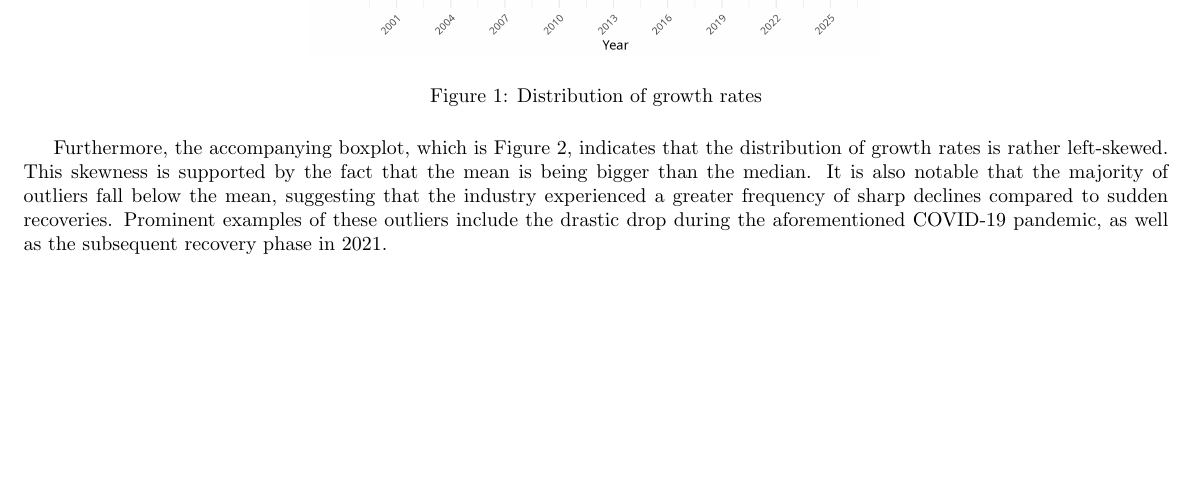
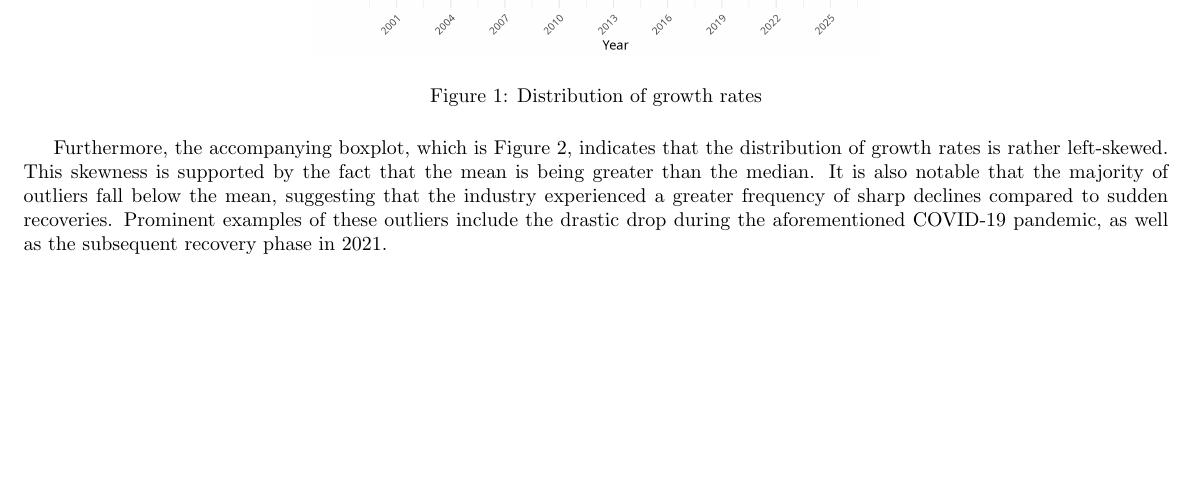
Before and after one commit to peregrine-fund/my-r-studio, a LaTeX document (report.tex): part of page 2 of 8, cut so that both start at the same text. Compiled offline with pdfLaTeX.

Commit message:
Correct grammar in growth rates analysis

```diff
--- a/report.tex
+++ b/report.tex
@@ -64,7 +64,7 @@ The median growth rate stands nearly at 0.099 percent and a mean at 0.997 percen
     \label{fig:figure1}
 \end{figure}
 
-Furthermore, the accompanying boxplot, which is Figure \ref{fig:figure2}, indicates that the distribution of growth rates is rather left-skewed. This skewness is supported by the fact that the mean is being bigger than the median. It is also notable that the majority of outliers fall below the mean, suggesting that the industry experienced a greater frequency of sharp declines compared to sudden recoveries. Prominent examples of these outliers include the drastic drop during the aforementioned COVID-19 pandemic, as well as the subsequent recovery phase in 2021.
+Furthermore, the accompanying boxplot, which is Figure \ref{fig:figure2}, indicates that the distribution of growth rates is rather left-skewed. This skewness is supported by the fact that the mean is being greater than the median. It is also notable that the majority of outliers fall below the mean, suggesting that the industry experienced a greater frequency of sharp declines compared to sudden recoveries. Prominent examples of these outliers include the drastic drop during the aforementioned COVID-19 pandemic, as well as the subsequent recovery phase in 2021.
 
 \begin{figure}[H]
     \centering
```
